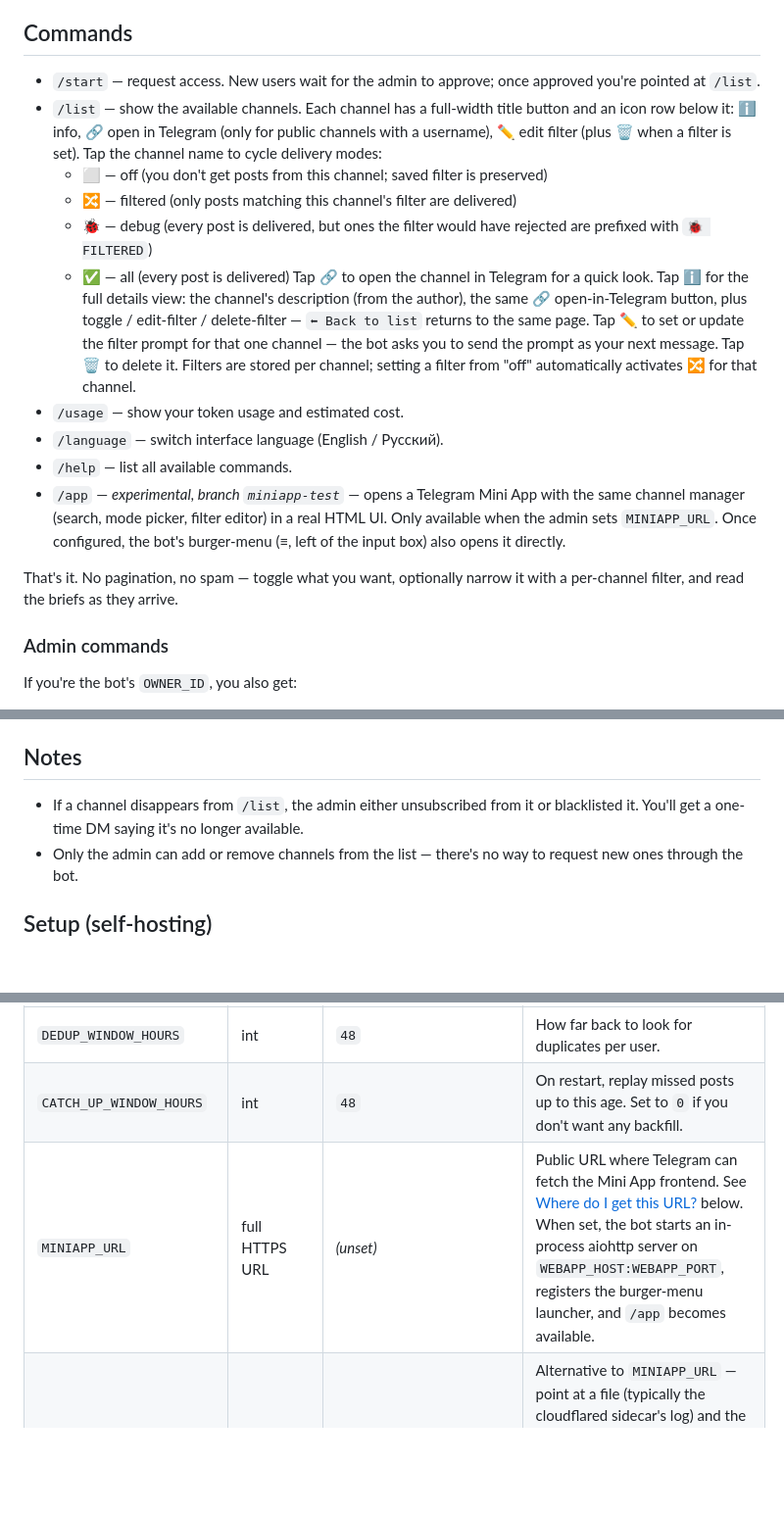
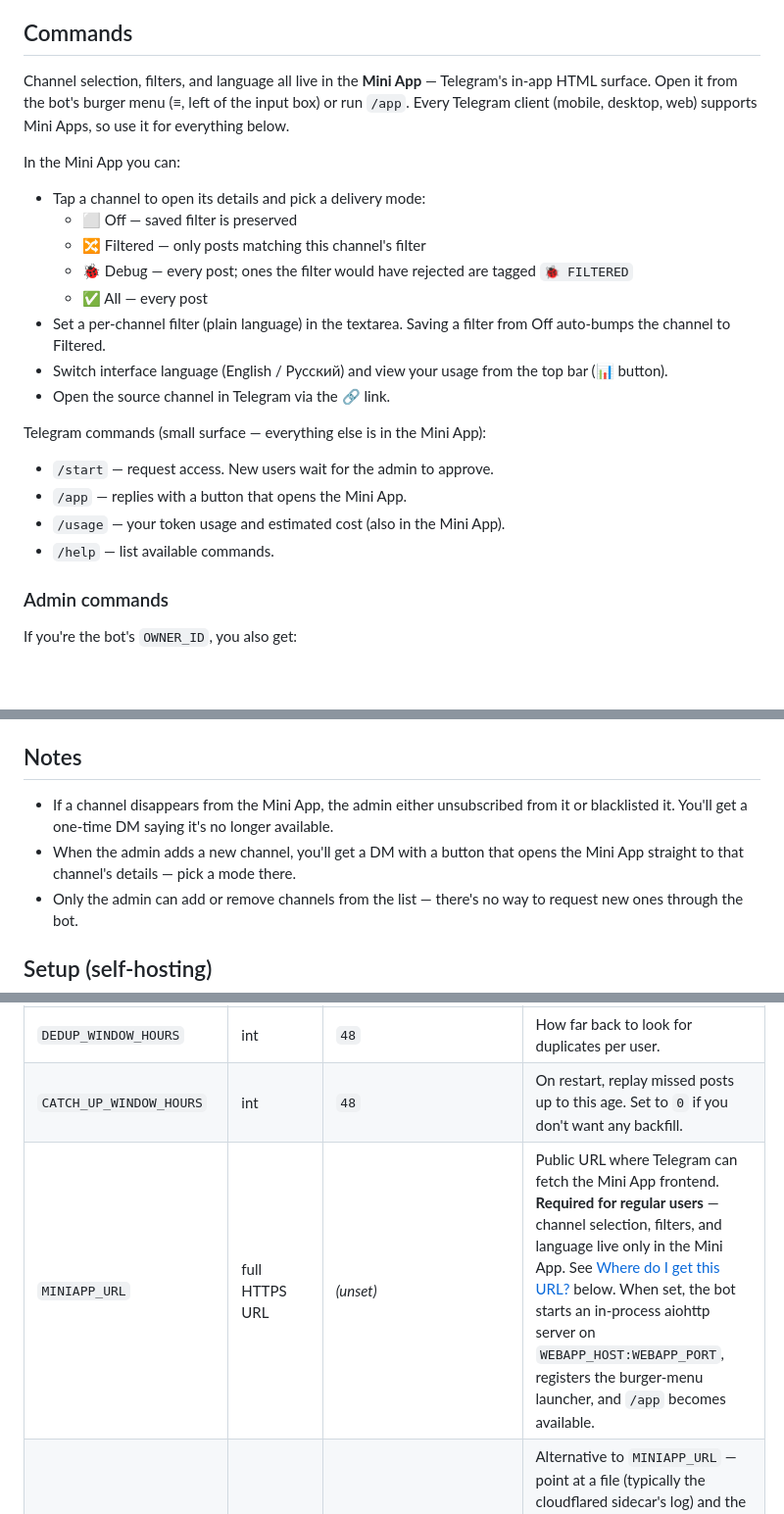
Before and after one commit to AlxVoropaev/informer_bot, a Markdown page: README.md, 3 parts joined by grey strips. Shown at 98% size. Drawn GitHub-style; blank space fills up the shorter version.

Commit message:
docs: README — Mini App is the user surface; trim removed commands
Co-Authored-By: Claude Opus 4.7 (1M context) <noreply@anthropic.com>

```diff
--- a/README.md
+++ b/README.md
@@ -10,20 +10,29 @@ A Telegram bot that summarises posts from public channels and DMs you a short br
 
 ## Commands
 
-- `/start` — request access. New users wait for the admin to approve; once approved you're pointed at `/list`.
-- `/list` — show the available channels. Each channel has a full-width title button and an icon row below it: ℹ️ info, 🔗 open in Telegram (only for public channels with a username), ✏️ edit filter (plus 🗑 when a filter is set). Tap the channel name to cycle delivery modes:
-  - ⬜ — off (you don't get posts from this channel; saved filter is preserved)
-  - 🔀 — filtered (only posts matching this channel's filter are delivered)
-  - 🐞 — debug (every post is delivered, but ones the filter would have rejected are prefixed with `🐞 FILTERED`)
-  - ✅ — all (every post is delivered)
-  Tap 🔗 to open the channel in Telegram for a quick look. Tap ℹ️ for the full details view: the channel's description (from the author), the same 🔗 open-in-Telegram button, plus toggle / edit-filter / delete-filter — `⬅ Back to list` returns to the same page.
-  Tap ✏️ to set or update the filter prompt for that one channel — the bot asks you to send the prompt as your next message. Tap 🗑 to delete it. Filters are stored per channel; setting a filter from "off" automatically activates 🔀 for that channel.
-- `/usage` — show your token usage and estimated cost.
-- `/language` — switch interface language (English / Русский).
-- `/help` — list all available commands.
-- `/app` — *experimental, branch `miniapp-test`* — opens a Telegram Mini App with the same channel manager (search, mode picker, filter editor) in a real HTML UI. Only available when the admin sets `MINIAPP_URL`. Once configured, the bot's burger-menu (≡, left of the input box) also opens it directly.
+Channel selection, filters, and language all live in the **Mini App** —
+Telegram's in-app HTML surface. Open it from the bot's burger menu (≡, left of
+the input box) or run `/app`. Every Telegram client (mobile, desktop, web)
+supports Mini Apps, so use it for everything below.
 
-That's it. No pagination, no spam — toggle what you want, optionally narrow it with a per-channel filter, and read the briefs as they arrive.
+In the Mini App you can:
+- Tap a channel to open its details and pick a delivery mode:
+  - ⬜ Off — saved filter is preserved
+  - 🔀 Filtered — only posts matching this channel's filter
+  - 🐞 Debug — every post; ones the filter would have rejected are tagged `🐞 FILTERED`
+  - ✅ All — every post
+- Set a per-channel filter (plain language) in the textarea. Saving a filter
+  from Off auto-bumps the channel to Filtered.
+- Switch interface language (English / Русский) and view your usage from the
+  top bar (📊 button).
+- Open the source channel in Telegram via the 🔗 link.
+
+Telegram commands (small surface — everything else is in the Mini App):
+
+- `/start` — request access. New users wait for the admin to approve.
+- `/app` — replies with a button that opens the Mini App.
+- `/usage` — your token usage and estimated cost (also in the Mini App).
+- `/help` — list available commands.
 
 ### Admin commands
 
@@ -44,7 +53,8 @@ If you're the bot's `OWNER_ID`, you also get:
 
 ## Notes
 
-- If a channel disappears from `/list`, the admin either unsubscribed from it or blacklisted it. You'll get a one-time DM saying it's no longer available.
+- If a channel disappears from the Mini App, the admin either unsubscribed from it or blacklisted it. You'll get a one-time DM saying it's no longer available.
+- When the admin adds a new channel, you'll get a DM with a button that opens the Mini App straight to that channel's details — pick a mode there.
 - Only the admin can add or remove channels from the list — there's no way to request new ones through the bot.
 
 ## Setup (self-hosting)
@@ -75,7 +85,7 @@ Optional, controls how summary embeddings for dedup are computed:
 | `DEDUP_THRESHOLD` | float 0..1 | `0.85` | Cosine similarity at or above which two posts count as the same story. |
 | `DEDUP_WINDOW_HOURS` | int | `48` | How far back to look for duplicates per user. |
 | `CATCH_UP_WINDOW_HOURS` | int | `48` | On restart, replay missed posts up to this age. Set to `0` if you don't want any backfill. |
-| `MINIAPP_URL` | full HTTPS URL | *(unset)* | Public URL where Telegram can fetch the Mini App frontend. See [Where do I get this URL?](#where-do-i-get-miniapp_url) below. When set, the bot starts an in-process aiohttp server on `WEBAPP_HOST:WEBAPP_PORT`, registers the burger-menu launcher, and `/app` becomes available. |
+| `MINIAPP_URL` | full HTTPS URL | *(unset)* | Public URL where Telegram can fetch the Mini App frontend. **Required for regular users** — channel selection, filters, and language live only in the Mini App. See [Where do I get this URL?](#where-do-i-get-miniapp_url) below. When set, the bot starts an in-process aiohttp server on `WEBAPP_HOST:WEBAPP_PORT`, registers the burger-menu launcher, and `/app` becomes available. |
 | `MINIAPP_URL_FILE` | path | *(unset)* | Alternative to `MINIAPP_URL` — point at a file (typically the cloudflared sidecar's log) and the bot extracts the latest `https://*.trycloudflare.com` URL from it on startup. Already wired in `compose.yaml`. Ignored if `MINIAPP_URL` is set. |
 | `WEBAPP_HOST` | host | `0.0.0.0` | Bind address for the Mini App server. |
 | `WEBAPP_PORT` | int | `8085` | Bind port for the Mini App server. |
```
